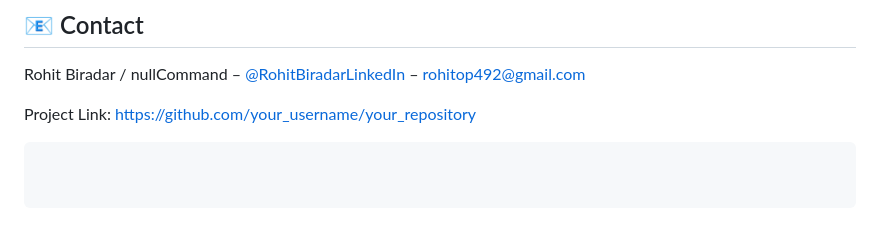
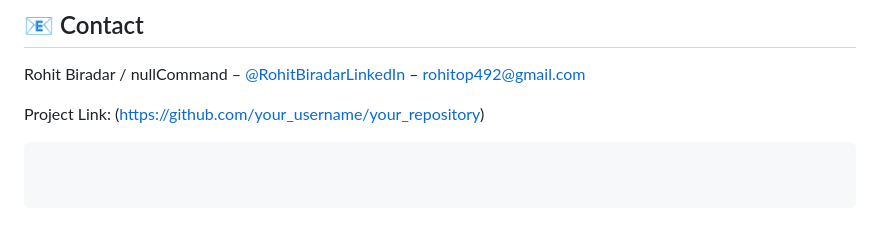
Before and after one commit to rohit-biradar/Alumee, a Markdown page: README.md, the part around the change. Drawn GitHub-style.

````diff
--- a/README.md
+++ b/README.md
@@ -72,5 +72,5 @@ This project is licensed under the MIT License - see the [LICENSE.md](LICENSE.md
 
 Rohit Biradar / nullCommand – [@RohitBiradarLinkedIn](http://linkedin.com/in/rohit-biradar-862a1932b) – rohitop492@gmail.com
 
-Project Link: [https://github.com/your_username/your_repository]([https://github.com/your_username/your_repository](https://github.com/rohit-biradar/Alumee/tree/main))
+Project Link: ([https://github.com/your_username/your_repository](https://github.com/rohit-biradar/Alumee/tree/main))
 ```
````
